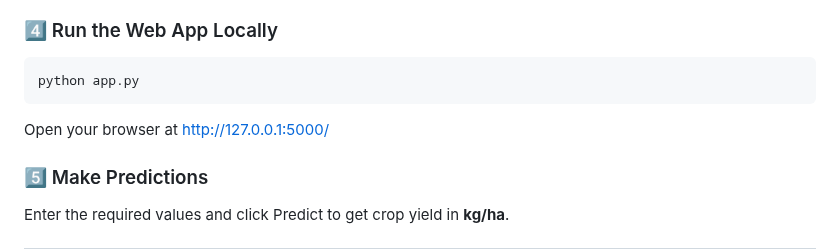
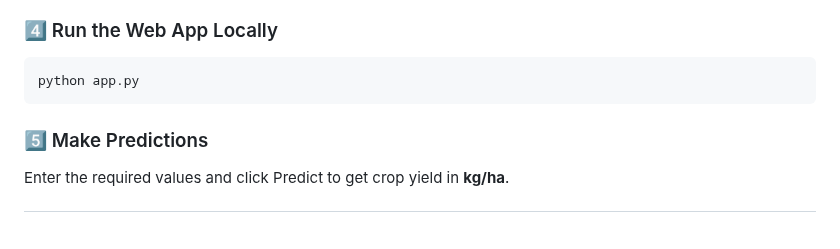
Before and after one commit to shahaarya465/Crop-Yield-Prediction, a Markdown page: README.md, the part around the change. GitHub-like rendering; blank space fills up the shorter version.

````diff
--- a/README.md
+++ b/README.md
@@ -64,7 +64,6 @@ pip install -r requirements.txt
 ```bash
 python app.py
 ```
-Open your browser at [http://127.0.0.1:5000/](http://127.0.0.1:5000/)
 
 ### 5️⃣ Make Predictions
 Enter the required values and click Predict to get crop yield in **kg/ha**.
````
